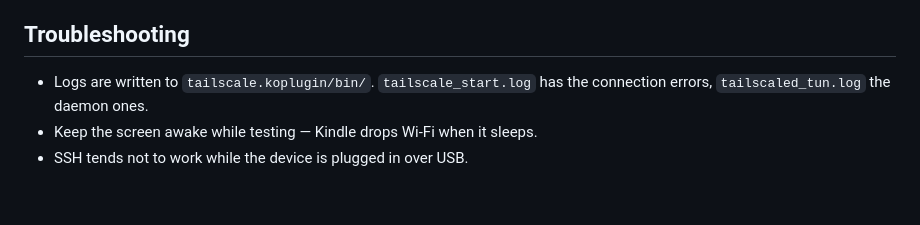
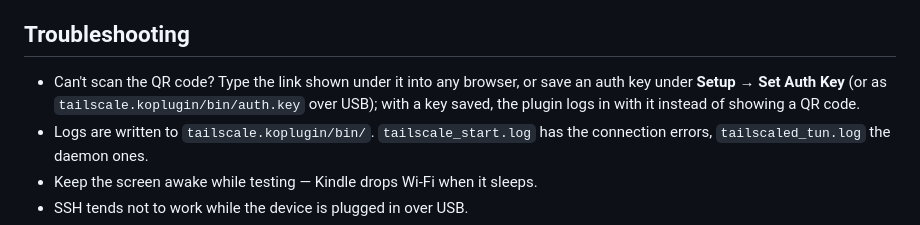
Before and after one commit to TimmyKug/koreader-tailscale, a Markdown page: README.md, the part around the change. Rendered like a GitHub page; blank space fills up the shorter version.

Commit message:
README: what to do when the QR code can't be scanned
Co-Authored-By: Claude Opus 5.5 <noreply@anthropic.com>
Claude-Session: https://claude.ai/code/session_01QU2vbL9KgsdgYauNtVoAnx

```diff
--- a/README.md
+++ b/README.md
@@ -112,6 +112,9 @@ account needs a reset:
 
 ## Troubleshooting
 
+- Can't scan the QR code? Type the link shown under it into any browser, or save an auth
+  key under **Setup → Set Auth Key** (or as `tailscale.koplugin/bin/auth.key` over USB);
+  with a key saved, the plugin logs in with it instead of showing a QR code.
 - Logs are written to `tailscale.koplugin/bin/`. `tailscale_start.log` has the connection
   errors, `tailscaled_tun.log` the daemon ones.
 - Keep the screen awake while testing — Kindle drops Wi-Fi when it sleeps.
```
